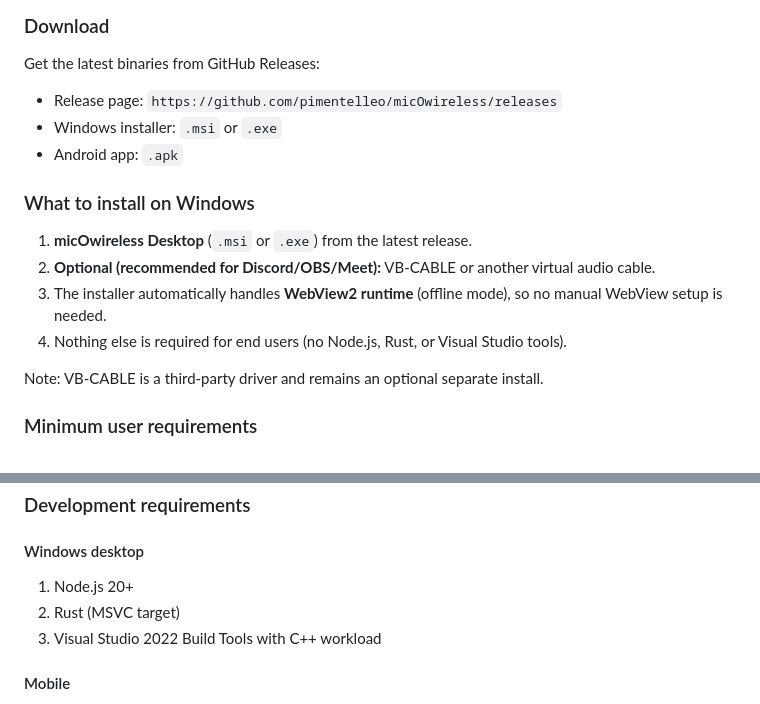
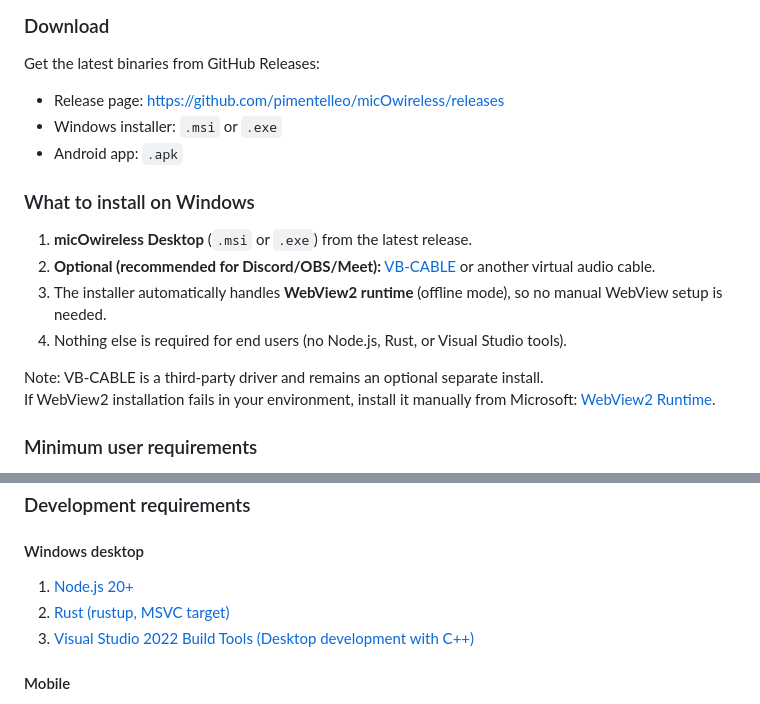
Before and after one commit to pimentelleo/micOwireless, a Markdown page: README.md, 2 parts joined by grey strips. Rendered like a GitHub page.

Commit message:
docs: add direct dependency install links to README
Co-authored-by: Copilot <223556219+Copilot@users.noreply.github.com>

```diff
--- a/README.md
+++ b/README.md
@@ -10,18 +10,19 @@ If you only want to use the app (not develop it), follow this section.
 
 Get the latest binaries from GitHub Releases:
 
-- Release page: `https://github.com/pimentelleo/micOwireless/releases`
+- Release page: [https://github.com/pimentelleo/micOwireless/releases](https://github.com/pimentelleo/micOwireless/releases)
 - Windows installer: `.msi` or `.exe`
 - Android app: `.apk`
 
 ### What to install on Windows
 
 1. **micOwireless Desktop** (`.msi` or `.exe`) from the latest release.
-2. **Optional (recommended for Discord/OBS/Meet):** VB-CABLE or another virtual audio cable.
+2. **Optional (recommended for Discord/OBS/Meet):** [VB-CABLE](https://vb-audio.com/Cable/) or another virtual audio cable.
 3. The installer automatically handles **WebView2 runtime** (offline mode), so no manual WebView setup is needed.
 4. Nothing else is required for end users (no Node.js, Rust, or Visual Studio tools).
 
 Note: VB-CABLE is a third-party driver and remains an optional separate install.
+If WebView2 installation fails in your environment, install it manually from Microsoft: [WebView2 Runtime](https://developer.microsoft.com/microsoft-edge/webview2/).
 
 ### Minimum user requirements
 
@@ -88,9 +89,9 @@ Note: VB-CABLE is a third-party driver and remains an optional separate install.
 
 #### Windows desktop
 
-1. Node.js 20+
-2. Rust (MSVC target)
-3. Visual Studio 2022 Build Tools with C++ workload
+1. [Node.js 20+](https://nodejs.org/en/download)
+2. [Rust (rustup, MSVC target)](https://rustup.rs/)
+3. [Visual Studio 2022 Build Tools (Desktop development with C++)](https://visualstudio.microsoft.com/visual-cpp-build-tools/)
 
 #### Mobile
 
```
Also changed, not shown: other parts of README.md (+2 -2 lines).
